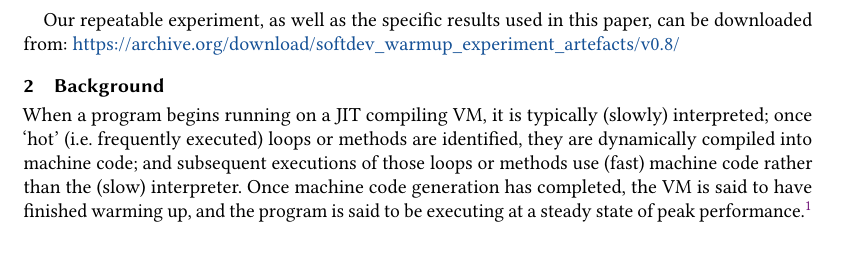
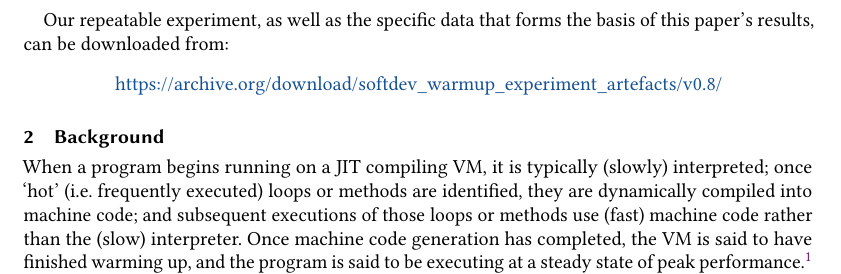
Before and after one commit to softdevteam/warmup_paper, a LaTeX paper (warmup.tex): part of page 4 of 26, cut so that both start at the same text, the shorter picture padded with empty space. Compiled offline with pdfLaTeX.

Commit message:
Try a different way of spacing things.

```diff
--- a/warmup.tex
+++ b/warmup.tex
@@ -407,9 +407,12 @@ both run in a conventional manner (Appendix~A). We also present a curated
 series of plots of interesting data (Appendix~C). A
 separate document contains the complete plots of all data from all machines.
 
-Our repeatable experiment, as well as the specific results used
-in this paper, can be downloaded from:
+Our repeatable experiment, as well as the specific data that forms the
+basis of this paper's results, can be downloaded from:
+
+\begin{center}
 \url{https://archive.org/download/softdev_warmup_experiment_artefacts/v0.8/}
+\end{center}
 
 
 \section{Background}
```
Also changed, not shown: warmup.tex (2 more changed lines).
